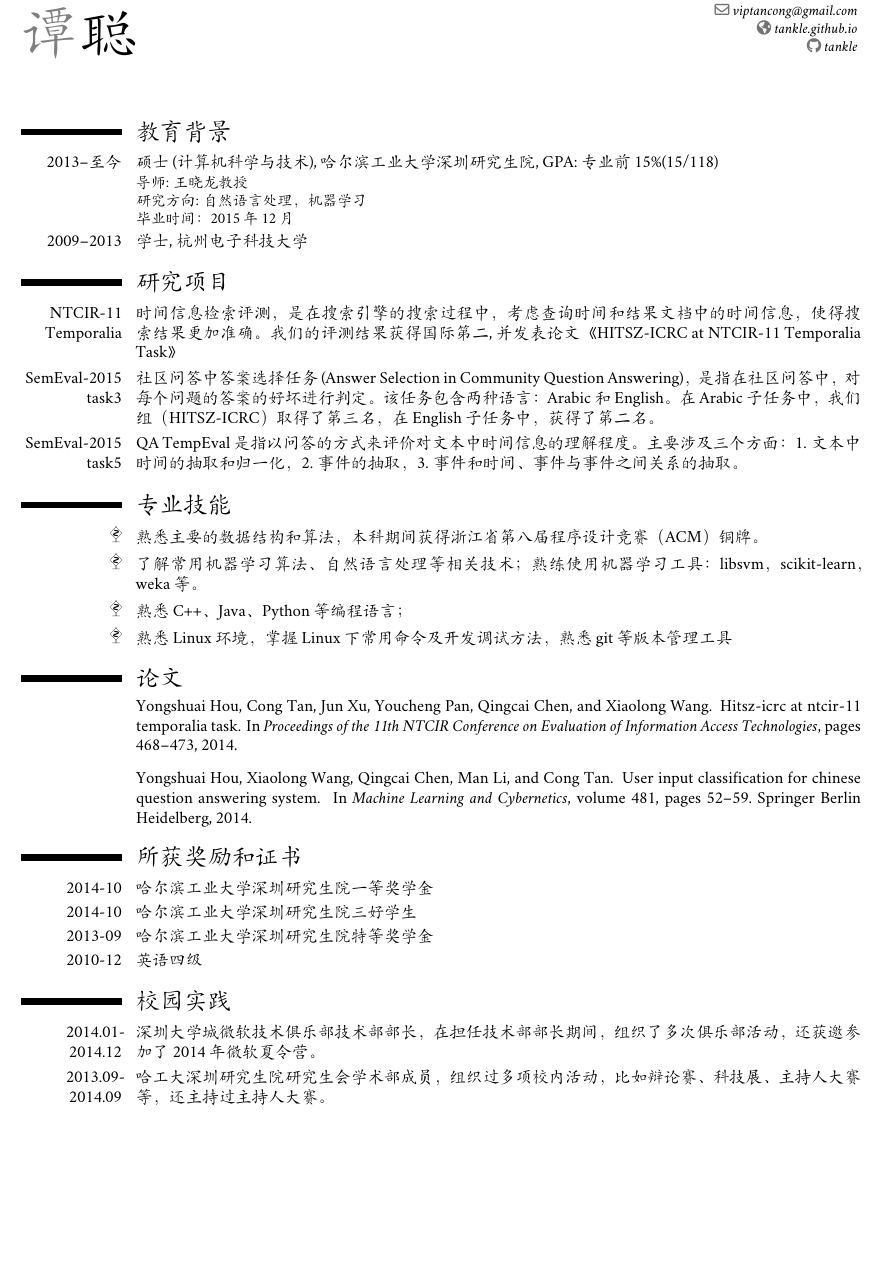
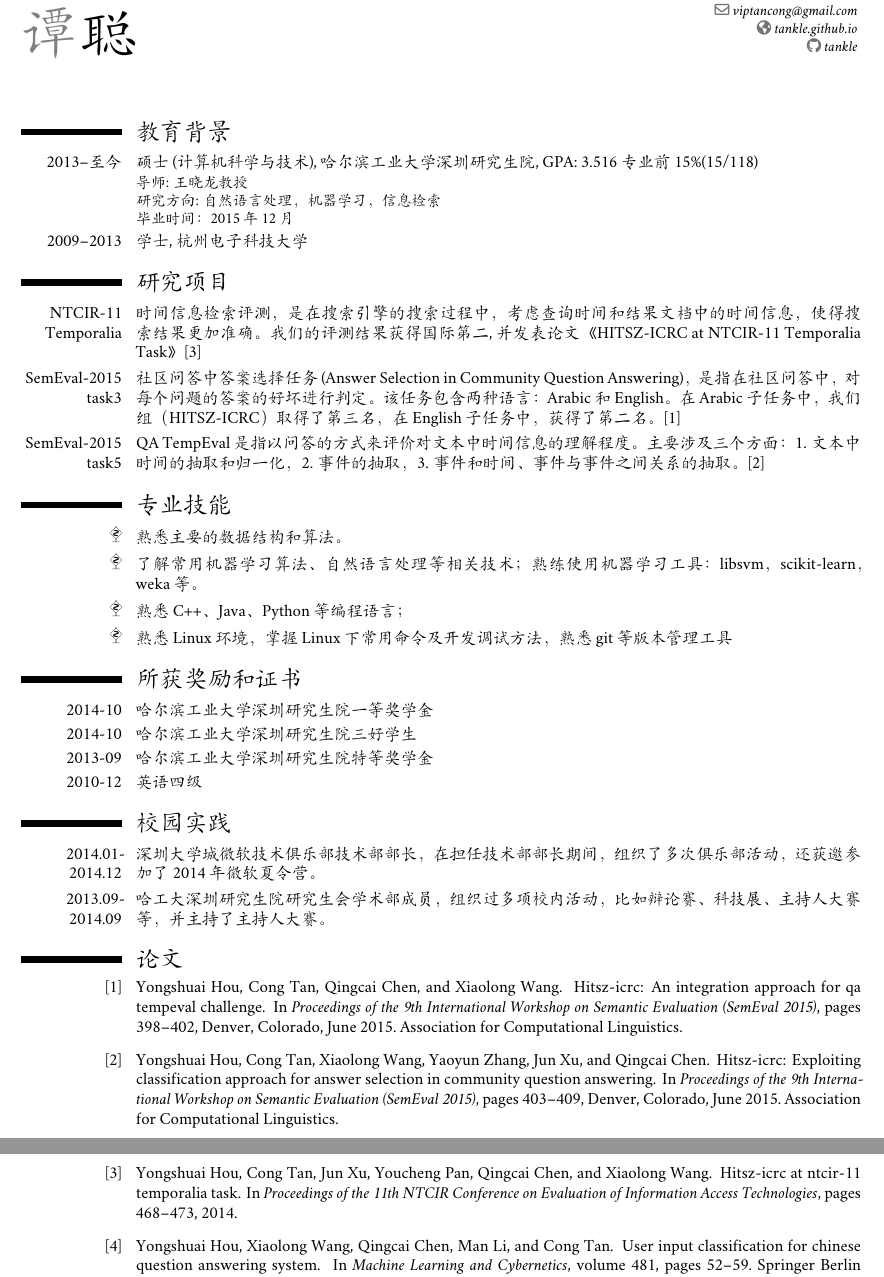
Before and after one commit to tankle/resume, a LaTeX CV (cv-tancong.tex): part of the page before the commit and two parts of pages 1 and 2 of 2 after it, the two joined at a grey line, cut so that both start at the same text, the shorter picture padded with empty space. Compiled offline with XeLaTeX; a missing font is replaced by an installed copy or a similar font.

Commit message:
add new publications

```diff
--- a/cv-tancong.tex
+++ b/cv-tancong.tex
@@ -57,9 +57,10 @@
 %\quote{{\footnotesize Last updated: \today}}
 
 % to show numerical labels in the bibliography (default is to show no labels); only useful if you make citations in your resume
-%\makeatletter
-%\renewcommand*{\bibliographyitemlabel}{\@biblabel{\arabic{enumiv}}}
-%\makeatother
+% 显示论文编号
+\makeatletter
+\renewcommand*{\bibliographyitemlabel}{\@biblabel{\arabic{enumiv}}}
+\makeatother
 
 % bibliography with mutiple entries
 %\usepackage{multibib}
@@ -79,14 +80,14 @@
 
 
 \section{教育背景}
-\cventry{2013--至今}{硕士 \textnormal{(计算机科学与技术)}}{哈尔滨工业大学深圳研究生院}{GPA: 专业前15\%(15/118)}{}{导师: 王晓龙教授 \newline 研究方向: 自然语言处理，机器学习 \newline 毕业时间：2015年12月}
+\cventry{2013--至今}{硕士 \textnormal{(计算机科学与技术)}}{哈尔滨工业大学深圳研究生院}{GPA: 3.516 专业前15\%(15/118)}{}{导师: 王晓龙教授 \newline 研究方向: 自然语言处理，机器学习，信息检索 \newline 毕业时间：2015年12月}
 \cventry{2009--2013}{学士}{杭州电子科技大学}{}{}{}
 
 
 \section{研究项目}
-\cvitem{NTCIR-11 Temporalia}{时间信息检索评测，是在搜索引擎的搜索过程中，考虑查询时间和结果文档中的时间信息，使得搜索结果更加准确。我们的评测结果获得国际第二, 并发表论文《HITSZ-ICRC at NTCIR-11 Temporalia Task》}
-\cvitem{SemEval-2015 task3}{社区问答中答案选择任务(Answer Selection in Community Question Answering)，是指在社区问答中，对每个问题的答案的好坏进行判定。该任务包含两种语言：Arabic和English。在Arabic子任务中，我们组（HITSZ-ICRC）取得了第三名，在English子任务中，获得了第二名。}
-\cvitem{SemEval-2015 task5}{QA TempEval 是指以问答的方式来评价对文本中时间信息的理解程度。主要涉及三个方面：1. 文本中时间的抽取和归一化，2. 事件的抽取， 3. 事件和时间、事件与事件之间关系的抽取。}
+\cvitem{NTCIR-11 Temporalia}{时间信息检索评测，是在搜索引擎的搜索过程中，考虑查询时间和结果文档中的时间信息，使得搜索结果更加准确。我们的评测结果获得国际第二, 并发表论文《HITSZ-ICRC at NTCIR-11 Temporalia Task》\cite{hou2014hitsz}}
+\cvitem{SemEval-2015 task3}{社区问答中答案选择任务(Answer Selection in Community Question Answering)，是指在社区问答中，对每个问题的答案的好坏进行判定。该任务包含两种语言：Arabic和English。在Arabic子任务中，我们组（HITSZ-ICRC）取得了第三名，在English子任务中，获得了第二名。\cite{hou-EtAl:2015:SemEval1}}
+\cvitem{SemEval-2015 task5}{QA TempEval 是指以问答的方式来评价对文本中时间信息的理解程度。主要涉及三个方面：1. 文本中时间的抽取和归一化，2. 事件的抽取， 3. 事件和时间、事件与事件之间关系的抽取。\cite{hou-EtAl:2015:SemEval2}}
 %\cvitem{Teaching}{All Mathematics Courses for Economics (U/G), Mathematical Economics (U/G), Game Theory and Information Economics (U/G), Microeconomics (U/G), Econometrics (U), Macroeconomics (U)}
 
 
@@ -97,33 +98,17 @@
 %\cvitem{\hello}{\href{http://research.nii.ac.jp/ntcir/workshop/OnlineProceedings11/pdf/NTCIR/Temporalia/07-NTCIR11-TEMPORALIA-HouY.pdf}{HITSZ-ICRC at NTCIR-11 Temporalia Task}, Yongshuai Hou, \textbf{Cong Tan}, Jun Xu, Youcheng Pan, Qingcai Chen, Xiaolong Wang, \textit{Proceedings of the 11th NTCIR Conference, Tokyo}, 2014, 468-473}
 
 
-%\section{Working Papers}
-%\cvitem{\hello}{Another impossibility theorem of unawareness (with Xiao~Luo and Ben~Wang)}
-%\cvitem{\hello}{Bayesian game-correlated information and infinite actions (with Wei~He, Yeneng~Sun and Yishu Zeng)}
-%\cvitem{\hello}{Perfect equilibria in large games with infinitely many actions (with Yeneng~Sun and Yishu Zeng)}
-%\cvitem{\hello}{Distributional, randomized and pure strategy Nash equilibria in large games (with Haomiao~Yu)}
-%\cvitem{\hello}{Equilibrium, core and insurance equilibrium in a private information economy (with Yeneng~Sun, Lei~Wu and Nicholas~C.~Yannelis)}
-%\cvitem{\hello}{Independent random partial matching with general types}
-%\cvitem{\hello}{Independent random partial matching with general types: dynamic case}
-%\cvitem{\hello}{Modeling infinitely many agents (with Wei~He and Yeneng~Sun)}
-
 
 
 \section{专业技能 }
-\cvitem{\hello}{熟悉主要的数据结构和算法，本科期间获得浙江省第八届程序设计竞赛（ACM）铜牌。}
+\cvitem{\hello}{熟悉主要的数据结构和算法。}
 \cvitem{\hello}{了解常用机器学习算法、自然语言处理等相关技术；熟练使用机器学习工具：libsvm，scikit-learn，weka等。}
 \cvitem{\hello}{熟悉C++、Java、Python  等编程语言；}
 \cvitem{\hello}{熟悉Linux环境，掌握Linux下常用命令及开发调试方法，熟悉git等版本管理工具}
 
-% Publications from a BibTeX file without multibib
-%  for numerical labels: \renewcommand{\bibliographyitemlabel}{\@biblabel{\arabic{enumiv}}}% CONSIDER MERGING WITH PREAMBLE PART
-%  to redefine the heading string ("Publications"): \renewcommand{\refname}{Articles}
-\renewcommand{\refname}{论文}
-\nocite{*}
-\bibliographystyle{plain}
-\bibliography{publications}
 
-\section{所获奖励 和 证书 }
+
+\section{所获奖励和证书 }
 \cvitem{2014-10}{哈尔滨工业大学深圳研究生院一等奖学金}
 \cvitem{2014-10}{哈尔滨工业大学深圳研究生院三好学生}
 \cvitem{2013-09}{哈尔滨工业大学深圳研究生院特等奖学金}
@@ -131,9 +116,21 @@
 
 \section{校园实践}
 \cvitem{2014.01-2014.12}{深圳大学城微软技术俱乐部技术部部长，在担任技术部部长期间，组织了多次俱乐部活动，还获邀参加了2014年微软夏令营。}
-\cvitem{2013.09-2014.09}{哈工大深圳研究生院研究生会学术部成员，组织过多项校内活动，比如辩论赛、科技展、主持人大赛等，还主持过主持人大赛。}
+\cvitem{2013.09-2014.09}{哈工大深圳研究生院研究生会学术部成员，组织过多项校内活动，比如辩论赛、科技展、主持人大赛等，并主持了主持人大赛。}
 
-                    % 'publications' is the name of a BibTeX file
+
+% Publications from a BibTeX file without multibib
+%  for numerical labels: \renewcommand{\bibliographyitemlabel}{\@biblabel{\arabic{enumiv}}}% CONSIDER MERGING WITH PREAMBLE PART
+%  to redefine the heading string ("Publications"): \renewcommand{\refname}{Articles}
+% plain  ieeetr apalike abbrv alpha
+
+\renewcommand{\refname}{论文}
+\nocite{*}
+\bibliographystyle{plain}
+\bibliography{publications}
+
+
+% 'publications' is the name of a BibTeX file
 
 %\section{References}
 %\cvitem{}{Available upon request}
```
Also changed, not shown: publications.bib (+25 -0 lines), cv-tancong.pdf, cv-tancong.tex (2 more changed lines).
